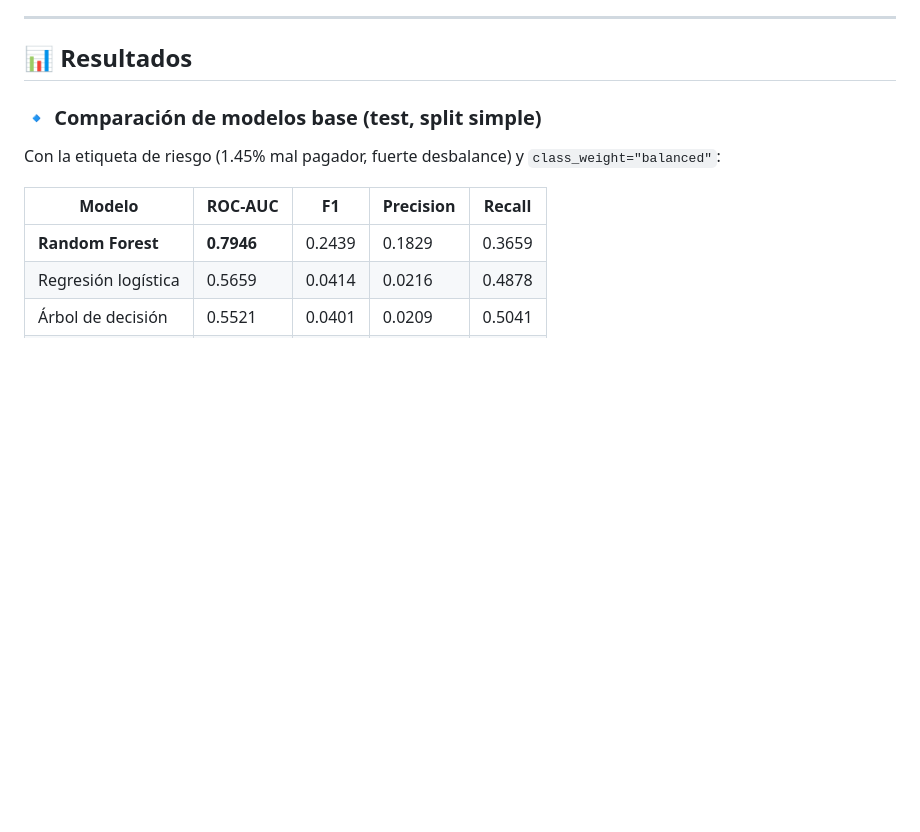
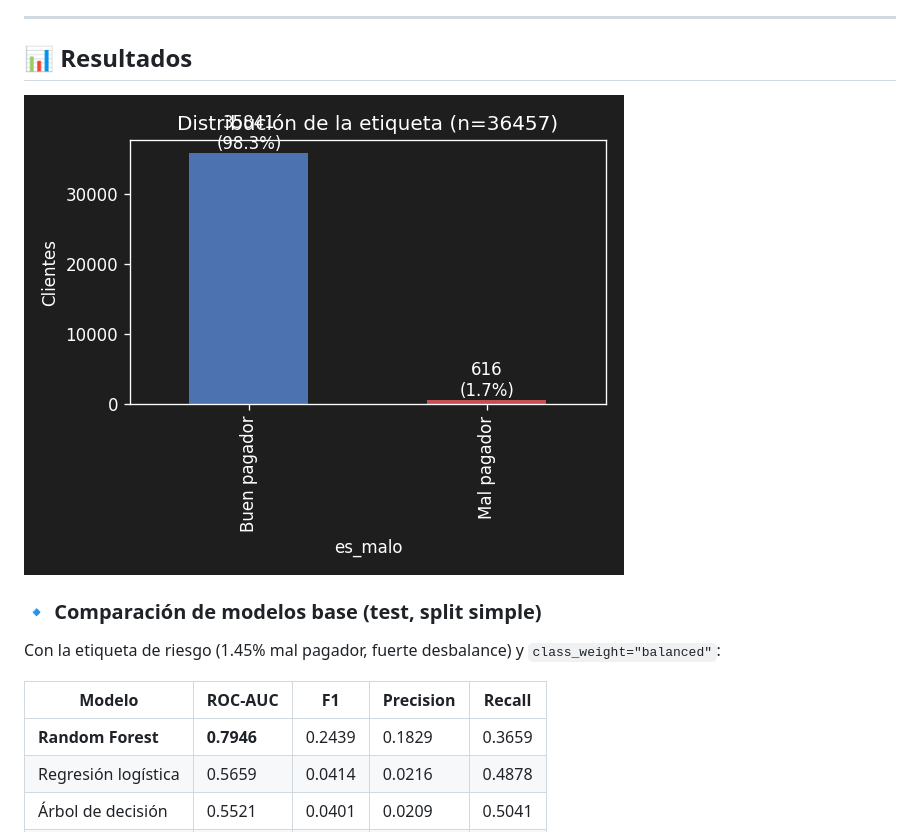
Before and after one commit to cjhirashi/ds-scoring-credito, a Markdown page: README.md, the part around one of its changes. Drawn GitHub-style; blank space fills up the shorter version.

Commit message:
Embeber las graficas de resultados directamente en el README

```diff
--- a/README.md
+++ b/README.md
@@ -119,6 +119,8 @@ Solo **36,457 de 438,510** clientes de `application_record` tienen historial en
 
 ## 📊 Resultados
 
+![Distribución de la etiqueta](resultados/fig_01_distribucion_etiqueta.png)
+
 ### 🔹 Comparación de modelos base (test, split simple)
 
 Con la etiqueta de riesgo (1.45% mal pagador, fuerte desbalance) y `class_weight="balanced"`:
```
Also changed, not shown: other parts of README.md (+10 -0 lines).
